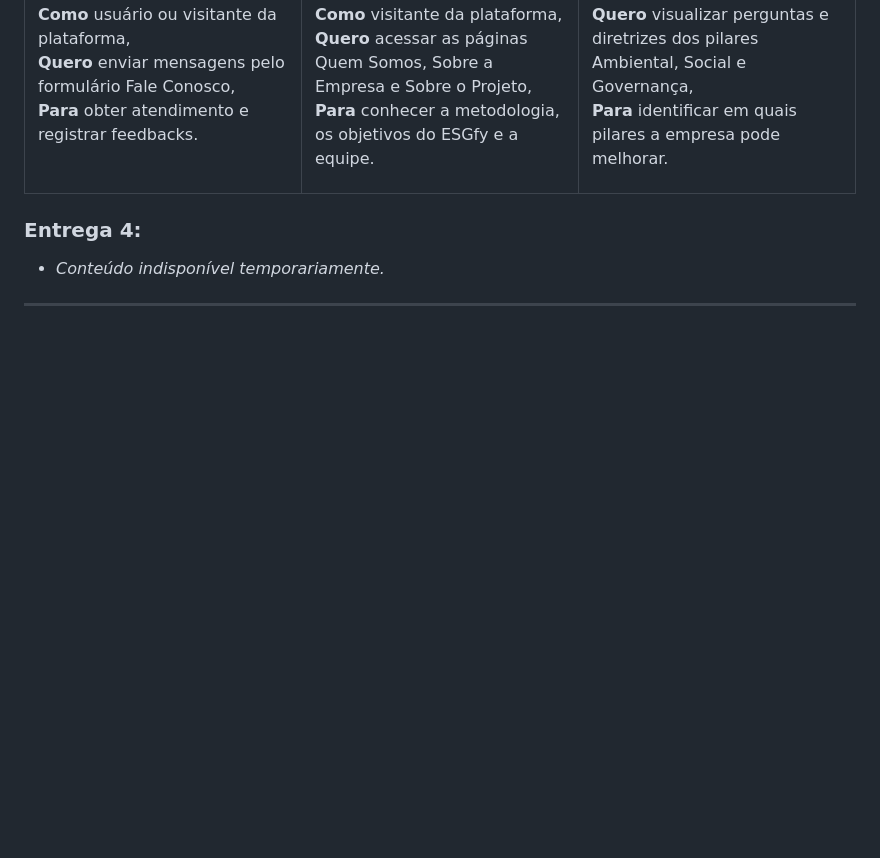
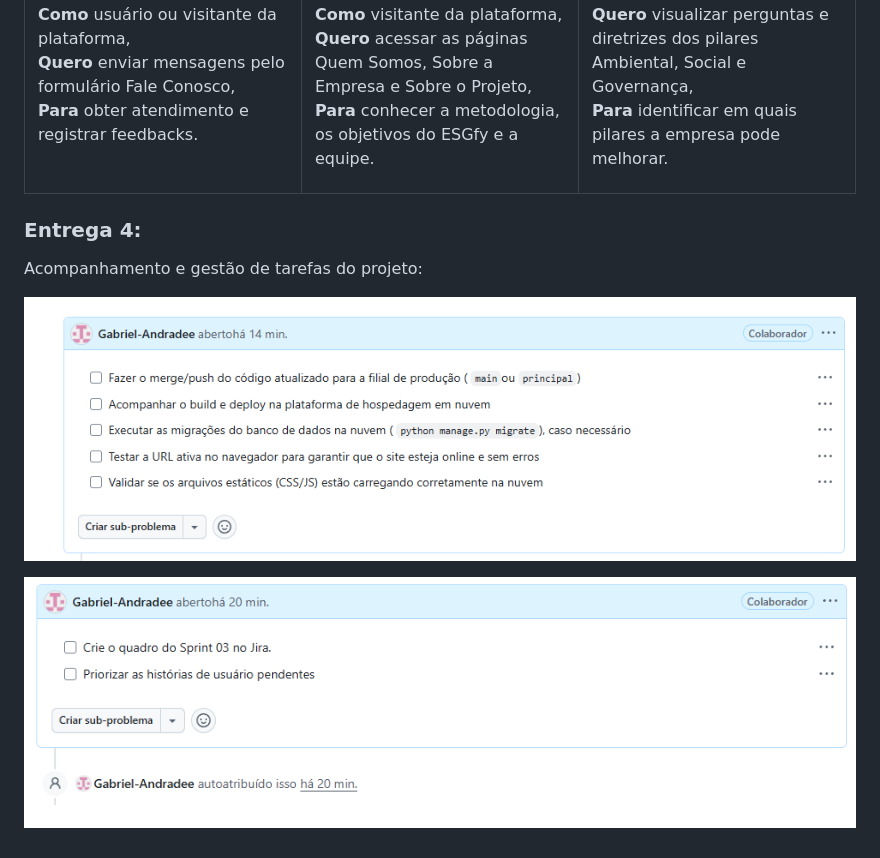
Before and after one commit to joaorafaelsga/Projeto_FDS, a Markdown page: README.md, the part around the change. Rendered like a GitHub page; pictures changed too: assets/issues1.png (added), assets/issues2.png (added); blank space fills up the shorter version.

Commit message:
docs: adiciona imagens da Entrega 4 no README (Closes #1)

```diff
--- a/README.md
+++ b/README.md
@@ -95,6 +95,10 @@ A aplicação encontra-se hospedada e em funcionamento ativo na nuvem:
 </table>
 
 ###  Entrega 4:
-- *Conteúdo indisponível temporariamente.*
 
----
+
+Acompanhamento e gestão de tarefas do projeto:
+
+![Gestão de Issues - Visão Geral](assets/issues1.png)
+
+![Gestão de Issues - Detalhes](assets/issues2.png)
```
